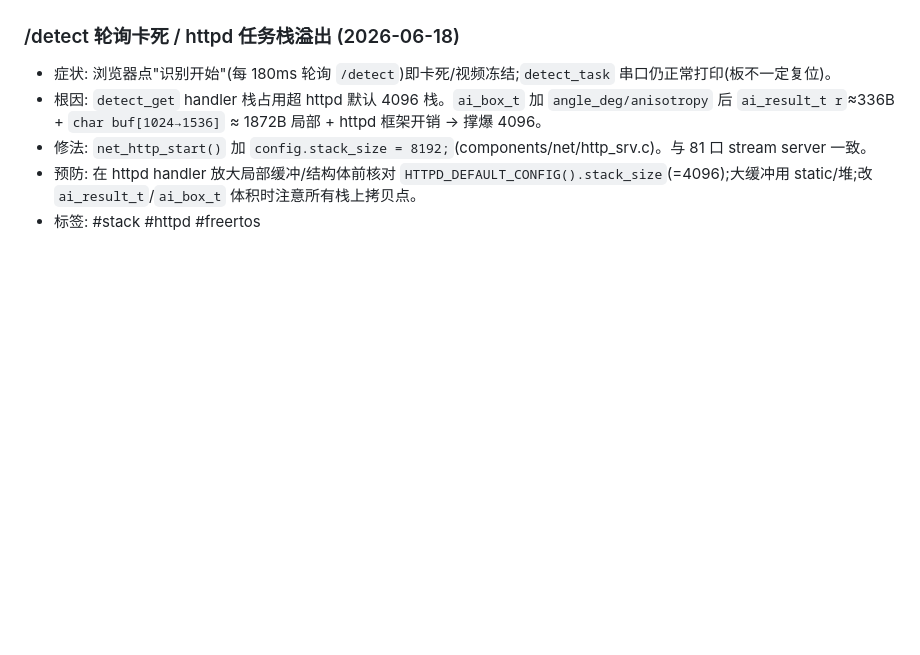
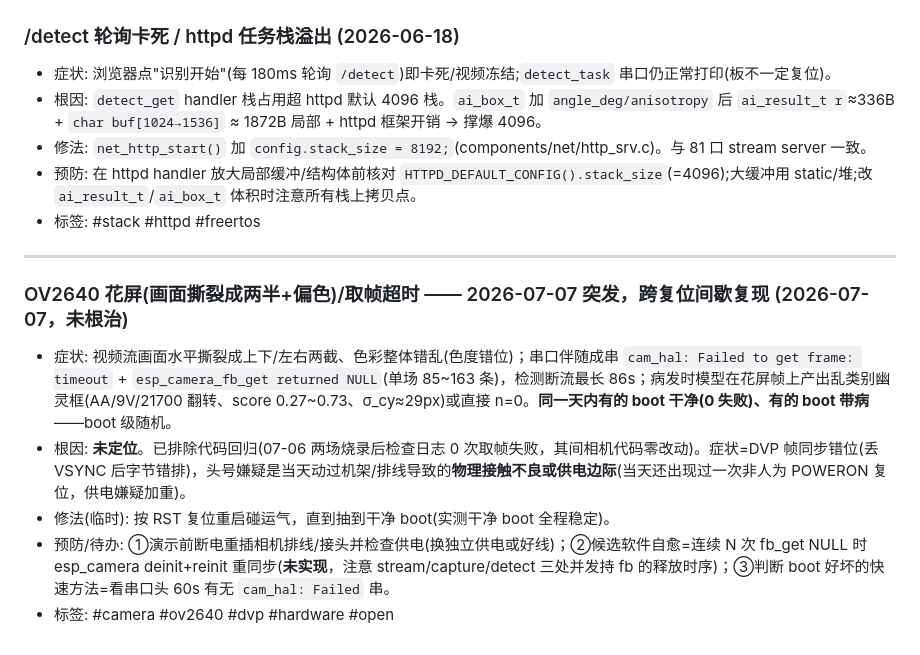
Before and after one commit to Wang061/chargereborn, a Markdown page: docs/ai/CRASH_SIGNATURES.md, the part around the change. Rendered like a GitHub page; blank space fills up the shorter version.

```diff
--- a/docs/ai/CRASH_SIGNATURES.md
+++ b/docs/ai/CRASH_SIGNATURES.md
@@ -58,3 +58,12 @@
 - 修法: `net_http_start()` 加 `config.stack_size = 8192;`(components/net/http_srv.c)。与 81 口 stream server 一致。
 - 预防: 在 httpd handler 放大局部缓冲/结构体前核对 `HTTPD_DEFAULT_CONFIG().stack_size`(=4096);大缓冲用 static/堆;改 `ai_result_t`/`ai_box_t` 体积时注意所有栈上拷贝点。
 - 标签: #stack #httpd #freertos
+
+---
+
+### OV2640 花屏(画面撕裂成两半+偏色)/取帧超时 —— 2026-07-07 突发，跨复位间歇复现  (2026-07-07，**未根治**)
+- 症状: 视频流画面水平撕裂成上下/左右两截、色彩整体错乱(色度错位)；串口伴随成串 `cam_hal: Failed to get frame: timeout` + `esp_camera_fb_get returned NULL`(单场 85~163 条)，检测断流最长 86s；病发时模型在花屏帧上产出乱类别幽灵框(AA/9V/21700 翻转、score 0.27~0.73、σ_cy≈29px)或直接 n=0。**同一天内有的 boot 干净(0 失败)、有的 boot 带病**——boot 级随机。
+- 根因: **未定位**。已排除代码回归(07-06 两场烧录后检查日志 0 次取帧失败，其间相机代码零改动)。症状=DVP 帧同步错位(丢 VSYNC 后字节错排)，头号嫌疑是当天动过机架/排线导致的**物理接触不良或供电边际**(当天还出现过一次非人为 POWERON 复位，供电嫌疑加重)。
+- 修法(临时): 按 RST 复位重启碰运气，直到抽到干净 boot(实测干净 boot 全程稳定)。
+- 预防/待办: ①演示前断电重插相机排线/接头并检查供电(换独立供电或好线)；②候选软件自愈=连续 N 次 fb_get NULL 时 esp_camera deinit+reinit 重同步(**未实现**，注意 stream/capture/detect 三处并发持 fb 的释放时序)；③判断 boot 好坏的快速方法=看串口头 60s 有无 `cam_hal: Failed` 串。
+- 标签: #camera #ov2640 #dvp #hardware #open
```
Also changed, not shown: docs/ai/ARM_PIPELINE.md (+5 -1 lines).
